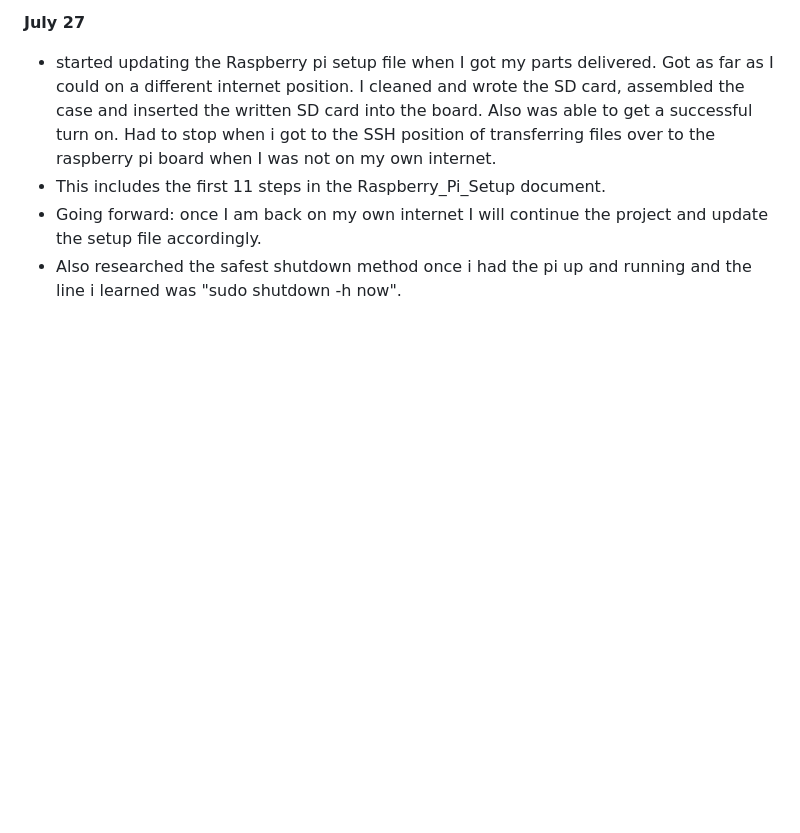
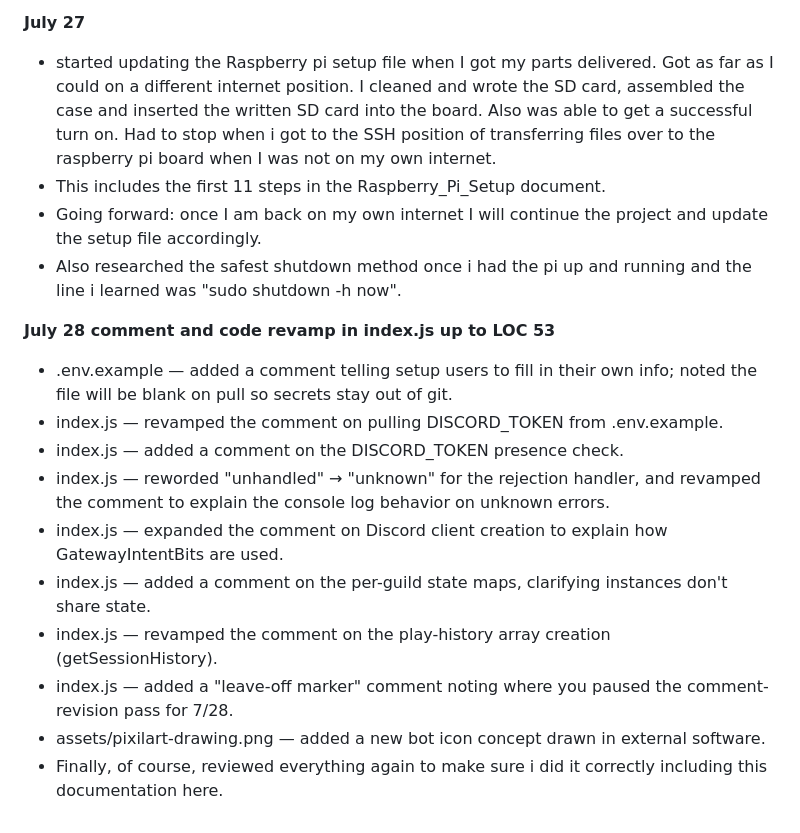
Before and after one commit to josephevenson08/TunezBot, a Markdown page: PROCESS_MAP.md, the part around the change. GitHub-like rendering; blank space fills up the shorter version.

Commit message:
added to process map file to explain what was done today.

```diff
--- a/PROCESS_MAP.md
+++ b/PROCESS_MAP.md
@@ -78,3 +78,15 @@ Got the parts ordered from pishop.usa, list of which is in the Raspberry pi setu
 - This includes the first 11 steps in the Raspberry_Pi_Setup document.
 - Going forward: once I am back on my own internet I will continue the project and update the setup file accordingly.
 - Also researched the safest shutdown method once i had the pi up and running and the line i learned was  "sudo shutdown -h now".
+
+**July 28 comment and code revamp in index.js up to LOC 53**
+- .env.example — added a comment telling setup users to fill in their own info; noted the file will be blank on pull so secrets stay out of git.
+- index.js — revamped the comment on pulling DISCORD_TOKEN from .env.example.
+- index.js — added a comment on the DISCORD_TOKEN presence check.
+- index.js — reworded "unhandled" → "unknown" for the rejection handler, and revamped the comment to explain the console log behavior on unknown errors.
+- index.js — expanded the comment on Discord client creation to explain how GatewayIntentBits are used.
+- index.js — added a comment on the per-guild state maps, clarifying instances don't share state.
+- index.js — revamped the comment on the play-history array creation (getSessionHistory).
+- index.js — added a "leave-off marker" comment noting where you paused the comment-revision pass for 7/28.
+- assets/pixilart-drawing.png — added a new bot icon concept drawn in external software.
+- Finally, of course, reviewed everything again to make sure i did it correctly including this documentation here.
```
